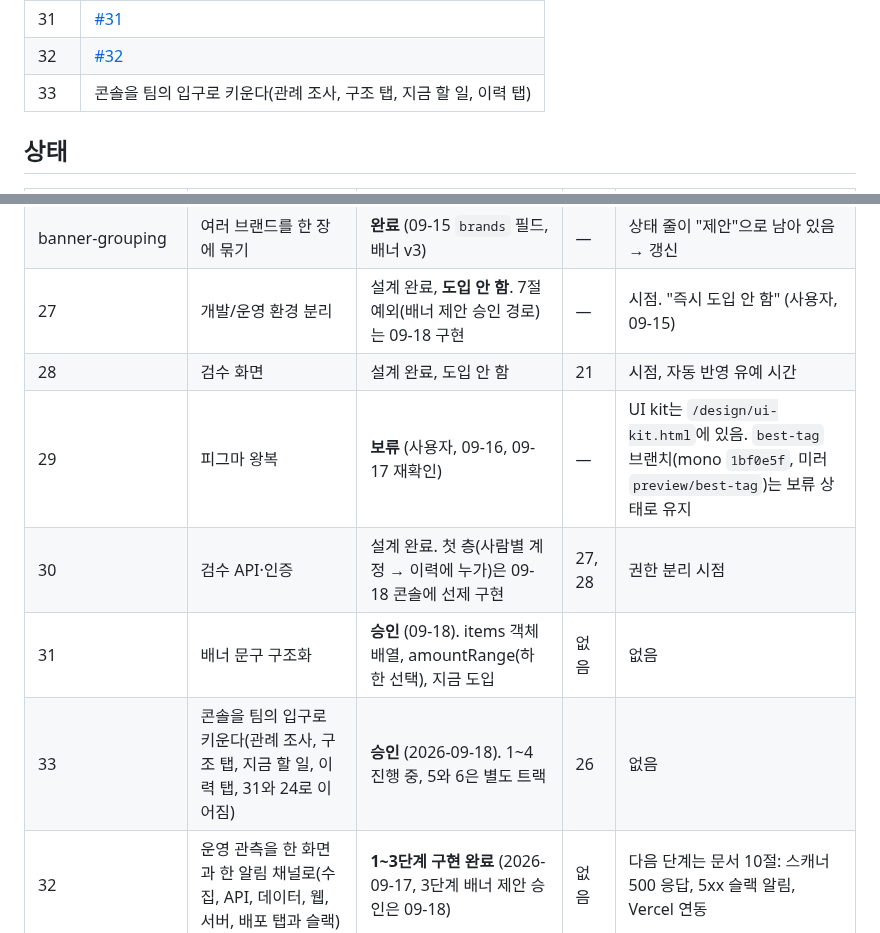
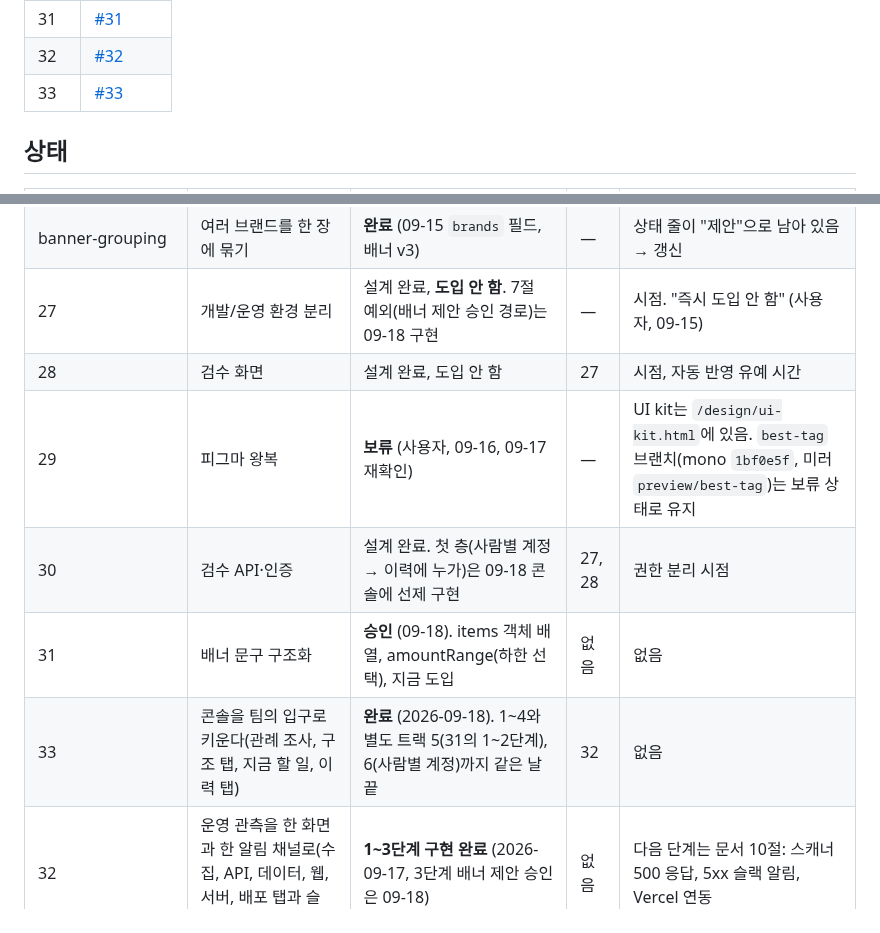
Before and after one commit to woowacourse-teams/2026-to-discount, a Markdown page: docs/design/README.md, 2 parts joined by grey strips. Drawn GitHub-style.

Commit message:
docs(design): repair README rows (issue map, 28 dep, 33 done)

```diff
--- a/docs/design/README.md
+++ b/docs/design/README.md
@@ -22,7 +22,7 @@
 | 30 | [#30](https://github.com/woowacourse-teams/2026-to-discount/issues/30) |
 | 31 | [#31](https://github.com/woowacourse-teams/2026-to-discount/issues/31) |
 | 32 | [#32](https://github.com/woowacourse-teams/2026-to-discount/issues/32) |
-| 33 | 콘솔을 팀의 입구로 키운다(관례 조사, 구조 탭, 지금 할 일, 이력 탭) | **완료** (2026-09-18). 1~4와 별도 트랙 5(31의 1~2단계), 6(사람별 계정)까지 같은 날 끝 | 32 | 없음 |
+| 33 | [#33](https://github.com/woowacourse-teams/2026-to-discount/issues/33) |
 
 ## 상태
 
@@ -31,11 +31,11 @@
 | 3·8·10·14·16·18·20 | PostHog·검색·노출 계측 | 완료 (이슈 닫힘) | — | — |
 | banner-grouping | 여러 브랜드를 한 장에 묶기 | **완료** (09-15 `brands` 필드, 배너 v3) | — | 상태 줄이 "제안"으로 남아 있음 → 갱신 |
 | 27 | 개발/운영 환경 분리 | 설계 완료, **도입 안 함**. 7절 예외(배너 제안 승인 경로)는 09-18 구현 | — | 시점. "즉시 도입 안 함" (사용자, 09-15) |
-| 28 | 검수 화면 | 설계 완료, 도입 안 함 | 21 | 시점, 자동 반영 유예 시간 |
+| 28 | 검수 화면 | 설계 완료, 도입 안 함 | 27 | 시점, 자동 반영 유예 시간 |
 | 29 | 피그마 왕복 | **보류** (사용자, 09-16, 09-17 재확인) | — | UI kit는 `/design/ui-kit.html`에 있음. `best-tag` 브랜치(mono `1bf0e5f`, 미러 `preview/best-tag`)는 보류 상태로 유지 |
 | 30 | 검수 API·인증 | 설계 완료. 첫 층(사람별 계정 → 이력에 누가)은 09-18 콘솔에 선제 구현 | 27, 28 | 권한 분리 시점 |
 | 31 | 배너 문구 구조화 | **승인** (09-18). items 객체 배열, amountRange(하한 선택), 지금 도입 | 없음 | 없음 |
-| 33 | 콘솔을 팀의 입구로 키운다(관례 조사, 구조 탭, 지금 할 일, 이력 탭, 31와 24로 이어짐) | **승인** (2026-09-18). 1~4 진행 중, 5와 6은 별도 트랙 | 26 | 없음 |
+| 33 | 콘솔을 팀의 입구로 키운다(관례 조사, 구조 탭, 지금 할 일, 이력 탭) | **완료** (2026-09-18). 1~4와 별도 트랙 5(31의 1~2단계), 6(사람별 계정)까지 같은 날 끝 | 32 | 없음 |
 | 32 | 운영 관측을 한 화면과 한 알림 채널로(수집, API, 데이터, 웹, 서버, 배포 탭과 슬랙) | **1~3단계 구현 완료** (2026-09-17, 3단계 배너 제안 승인은 09-18) | 없음 | 다음 단계는 문서 10절: 스캐너 500 응답, 5xx 슬랙 알림, Vercel 연동 |
 
 트래커 쪽 설계·계획(수집 파이프라인)은 `delivery-discount-tracker/docs/superpowers/`에
```
